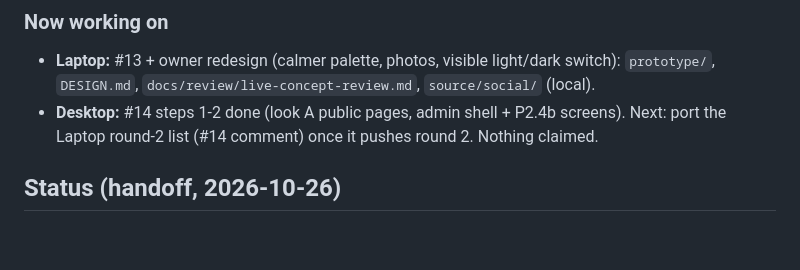
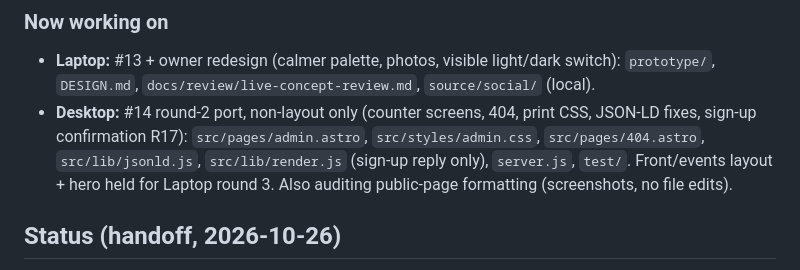
Before and after one commit to Mishtuk/Mulligan-Games-Website-concept-, a Markdown page: HANDOFF.md, the part around the change. Rendered like a GitHub page; blank space fills up the shorter version.

Commit message:
Claim #14 round-2 port (non-layout); front/events layout held for Laptop round 3

```diff
--- a/HANDOFF.md
+++ b/HANDOFF.md
@@ -38,7 +38,7 @@ Same rules as the Warminster VFW and Pokemon-Tracker repos.
 
 ### Now working on
 - **Laptop:** #13 + owner redesign (calmer palette, photos, visible light/dark switch): `prototype/`, `DESIGN.md`, `docs/review/live-concept-review.md`, `source/social/` (local).
-- **Desktop:** #14 steps 1-2 done (look A public pages, admin shell + P2.4b screens). Next: port the Laptop round-2 list (#14 comment) once it pushes round 2. Nothing claimed.
+- **Desktop:** #14 round-2 port, non-layout only (counter screens, 404, print CSS, JSON-LD fixes, sign-up confirmation R17): `src/pages/admin.astro`, `src/styles/admin.css`, `src/pages/404.astro`, `src/lib/jsonld.js`, `src/lib/render.js` (sign-up reply only), `server.js`, `test/`. Front/events layout + hero held for Laptop round 3. Also auditing public-page formatting (screenshots, no file edits).
 
 ## Status (handoff, 2026-10-26)
 **P2.2 and P2.3 are built and reviewed (105 tests). Next: #11 fixes (Desktop), then P2.4 sign-ups; Laptop #12 meanwhile;
```
